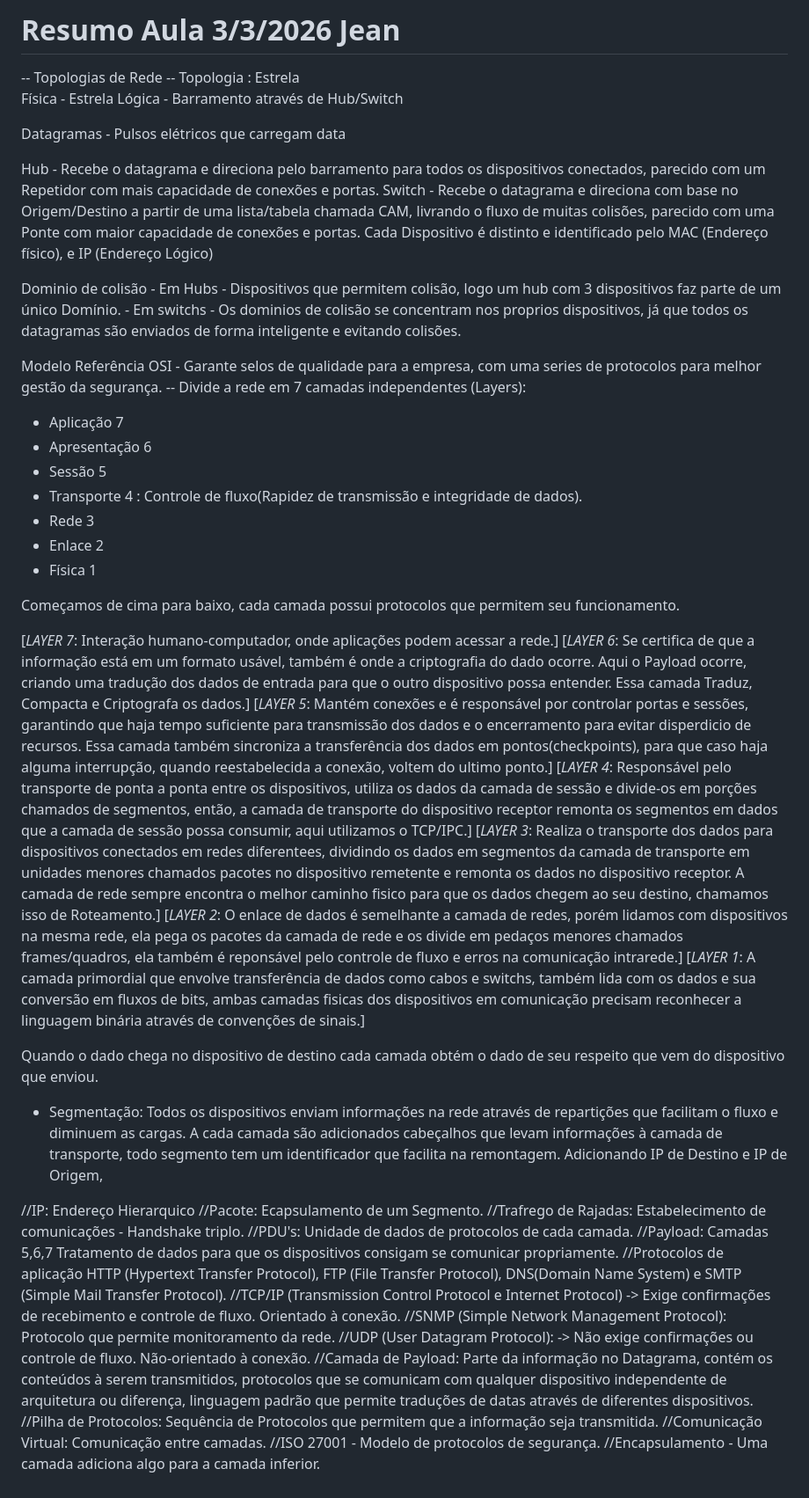
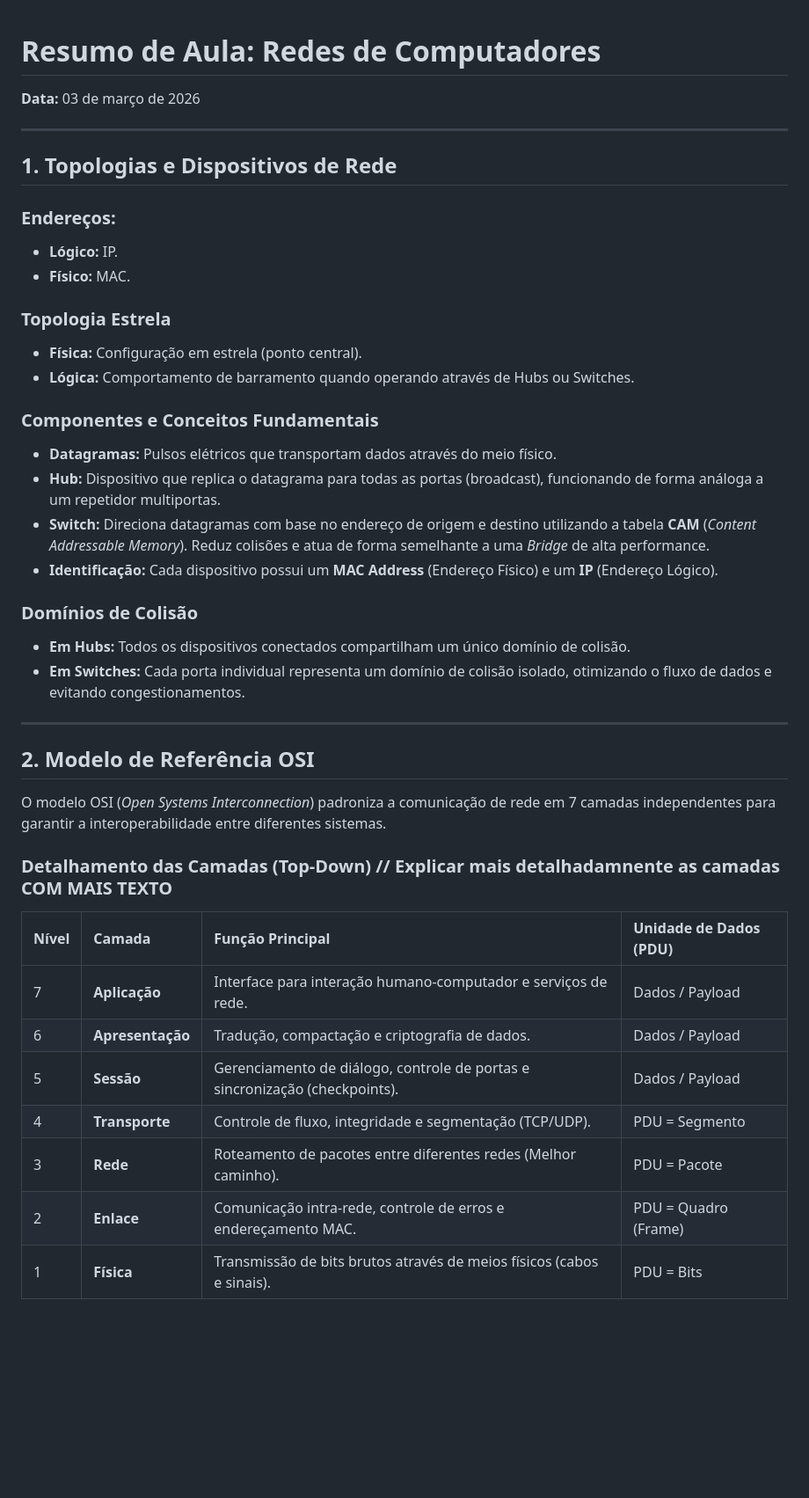
Before and after one commit to JLucFelix/Atividades, a Markdown page: ResumoAulaRedes.md, the part around one of its changes. Shown at 88% size. GitHub-like rendering; blank space fills up the shorter version.

Commit message:
Revise ResumoAulaRedes.md with detailed networking concepts
Updated the document to include a comprehensive overview of network topologies, OSI model layers, and communication protocols, along with detailed explanations and examples.

```diff
--- a/ResumoAulaRedes.md
+++ b/ResumoAulaRedes.md
@@ -1,55 +1,42 @@
-# Resumo Aula 3/3/2026 Jean #
-
--- Topologias de Rede --
-Topologia : Estrela
-Física - Estrela
-Lógica - Barramento através de Hub/Switch
-
-Datagramas - Pulsos elétricos que carregam data
-
-Hub - Recebe o datagrama e direciona pelo barramento para todos os dispositivos conectados, parecido com um Repetidor com mais capacidade de conexões e portas.
-Switch - Recebe o datagrama e direciona com base no Origem/Destino a partir de uma lista/tabela chamada CAM, livrando o fluxo de muitas colisões, parecido com uma Ponte com maior capacidade de conexões e portas.
-Cada Dispositivo é distinto e identificado pelo MAC (Endereço físico), e IP (Endereço Lógico)
-
-Dominio de colisão - Em Hubs - Dispositivos que permitem colisão, logo um hub com 3 dispositivos faz parte de um único Domínio. - Em switchs - Os dominios de colisão se concentram nos proprios dispositivos, já que todos os datagramas são enviados de forma inteligente e evitando colisões.
-
-Modelo Referência OSI - Garante selos de qualidade para a empresa, com uma series de protocolos para melhor gestão da segurança.
--- Divide a rede em 7 camadas independentes (Layers):
-* Aplicação 7
-* Apresentação 6
-* Sessão 5
-* Transporte 4 : Controle de fluxo(Rapidez de transmissão e integridade de dados).
-* Rede 3
-* Enlace 2
-* Física 1
-
-Começamos de cima para baixo, cada camada possui protocolos que permitem seu funcionamento.
-
-[*LAYER 7*: Interação humano-computador, onde aplicações podem acessar a rede.]
-[*LAYER 6*: Se certifica de que a informação está em um formato usável, também é onde a criptografia do dado ocorre. Aqui o Payload ocorre, criando uma tradução dos dados de entrada para que o outro dispositivo possa entender. Essa camada Traduz, Compacta e Criptografa os dados.]
-[*LAYER 5*: Mantém conexões e é responsável por controlar portas e sessões, garantindo que haja tempo suficiente para transmissão dos dados e o encerramento para evitar disperdicio de recursos. Essa camada também sincroniza a transferência dos dados em pontos(checkpoints), para que caso haja alguma interrupção, quando reestabelecida a conexão, voltem do ultimo ponto.]
-[*LAYER 4*: Responsável pelo transporte de ponta a ponta entre os dispositivos, utiliza os dados da camada de sessão e divide-os em porções chamados de segmentos, então, a camada de transporte do dispositivo receptor remonta os segmentos em dados que a camada de sessão possa consumir, aqui utilizamos o TCP/IPC.]
-[*LAYER 3*: Realiza o transporte dos dados para dispositivos conectados em redes diferentees, dividindo os dados em segmentos da camada de transporte em unidades menores chamados pacotes no dispositivo remetente e remonta os dados no dispositivo receptor. A camada de rede sempre encontra o melhor caminho fisico para que os dados chegem ao seu destino, chamamos isso de Roteamento.]
-[*LAYER 2*: O enlace de dados é semelhante a camada de redes, porém lidamos com dispositivos na mesma rede, ela pega os pacotes da camada de rede e os divide em pedaços menores chamados frames/quadros, ela também é reponsável pelo controle de fluxo e erros na comunicação intrarede.]
-[*LAYER 1*: A camada primordial que envolve transferência de dados como cabos e switchs, também lida com os dados e sua conversão em fluxos de bits, ambas camadas fisicas dos dispositivos em comunicação precisam reconhecer a linguagem binária através de convenções de sinais.]
-
-Quando o dado chega no dispositivo de destino cada camada obtém o dado de seu respeito que vem do dispositivo que enviou.
-
-- Segmentação: Todos os dispositivos enviam informações na rede através de repartições que facilitam o fluxo e diminuem as cargas.
-A cada camada são adicionados cabeçalhos que levam informações à camada de transporte, todo segmento tem um identificador que facilita na remontagem. Adicionando IP de Destino e IP de Origem,
+# Resumo de Aula: Redes de Computadores
+**Data:** 03 de março de 2026
 
 
-//IP: Endereço Hierarquico
-//Pacote: Ecapsulamento de um Segmento.
-//Trafrego de Rajadas: Estabelecimento de comunicações - Handshake triplo.
-//PDU's: Unidade de dados de protocolos de cada camada.
-//Payload: Camadas 5,6,7 Tratamento de dados para que os dispositivos consigam se comunicar propriamente.
-//Protocolos de aplicação HTTP (Hypertext Transfer Protocol), FTP (File Transfer Protocol), DNS(Domain Name System) e SMTP (Simple Mail Transfer Protocol).
-//TCP/IP (Transmission Control Protocol e Internet Protocol) -> Exige confirmações de recebimento e controle de fluxo. Orientado à conexão.
-//SNMP (Simple Network Management Protocol): Protocolo que permite monitoramento da rede.
-//UDP (User Datagram Protocol): -> Não exige confirmações ou controle de fluxo. Não-orientado à conexão.
-//Camada de Payload: Parte da informação no Datagrama, contém os conteúdos à serem transmitidos, protocolos que se comunicam com qualquer dispositivo independente de arquitetura ou diferença, linguagem padrão que permite traduções de datas através de diferentes dispositivos.
-//Pilha de Protocolos: Sequência de Protocolos que permitem que a informação seja transmitida.
-//Comunicação Virtual: Comunicação entre camadas.
-//ISO 27001 - Modelo de protocolos de segurança.
-//Encapsulamento - Uma camada adiciona algo para a camada inferior.
+---
+
+## 1. Topologias e Dispositivos de Rede
+### Endereços:
+* **Lógico:** IP.
+* **Físico:** MAC.
+### Topologia Estrela
+* **Física:** Configuração em estrela (ponto central).
+* **Lógica:** Comportamento de barramento quando operando através de Hubs ou Switches.
+
+### Componentes e Conceitos Fundamentais
+* **Datagramas:** Pulsos elétricos que transportam dados através do meio físico.
+* **Hub:** Dispositivo que replica o datagrama para todas as portas (broadcast), funcionando de forma análoga a um repetidor multiportas.
+* **Switch:** Direciona datagramas com base no endereço de origem e destino utilizando a tabela **CAM** (*Content Addressable Memory*). Reduz colisões e atua de forma semelhante a uma *Bridge* de alta performance.
+* **Identificação:** Cada dispositivo possui um **MAC Address** (Endereço Físico) e um **IP** (Endereço Lógico).
+
+### Domínios de Colisão
+* **Em Hubs:** Todos os dispositivos conectados compartilham um único domínio de colisão.
+* **Em Switches:** Cada porta individual representa um domínio de colisão isolado, otimizando o fluxo de dados e evitando congestionamentos.
+
+---
+
+## 2. Modelo de Referência OSI
+O modelo OSI (*Open Systems Interconnection*) padroniza a comunicação de rede em 7 camadas independentes para garantir a interoperabilidade entre diferentes sistemas.
+
+
+### Detalhamento das Camadas (Top-Down) // Explicar mais detalhadamnente as camadas COM MAIS TEXTO
+
+| Nível | Camada | Função Principal | Unidade de Dados (PDU) |
+| :--- | :--- | :--- | :--- |
+| 7 | **Aplicação** | Interface para interação humano-computador e serviços de rede. | Dados / Payload |
+| 6 | **Apresentação** | Tradução, compactação e criptografia de dados. | Dados / Payload |
+| 5 | **Sessão** | Gerenciamento de diálogo, controle de portas e sincronização (checkpoints). | Dados / Payload |
+| 4 | **Transporte** | Controle de fluxo, integridade e segmentação (TCP/UDP). | PDU = Segmento |
+| 3 | **Rede** | Roteamento de pacotes entre diferentes redes (Melhor caminho). | PDU = Pacote |
+| 2 | **Enlace** | Comunicação intra-rede, controle de erros e endereçamento MAC. | PDU = Quadro (Frame) |
+| 1 | **Física** | Transmissão de bits brutos através de meios físicos (cabos e sinais). |PDU = Bits |
+
```
Also changed, not shown: other parts of ResumoAulaRedes.md (+38 -0 lines).
